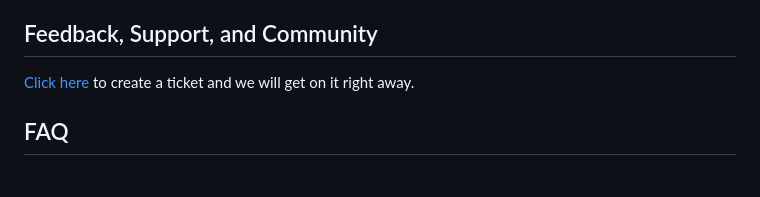
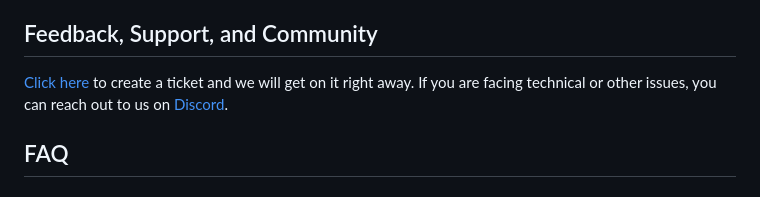
Before and after one commit to affinidi/reference-app-affinidi-vault, a Markdown page: README.md, the part around the change. Rendered like a GitHub page.

Commit message:
added link to Affinidi Discord channel

```diff
--- a/README.md
+++ b/README.md
@@ -105,7 +105,7 @@ Affinidi collects usage data to improve our products and services. For informati
 
 ## Feedback, Support, and Community
 
-[Click here](https://github.com/affinidi/reference-app-affinidi-vault/issues) to create a ticket and we will get on it right away.
+[Click here](https://github.com/affinidi/reference-app-affinidi-vault/issues) to create a ticket and we will get on it right away. If you are facing technical or other issues, you can reach out to us on [Discord](https://discord.com/invite/jx2hGBk5xE).
 
 ## FAQ
 
```
Also changed, not shown: use-cases/default/README.md (+1 -1 lines).
